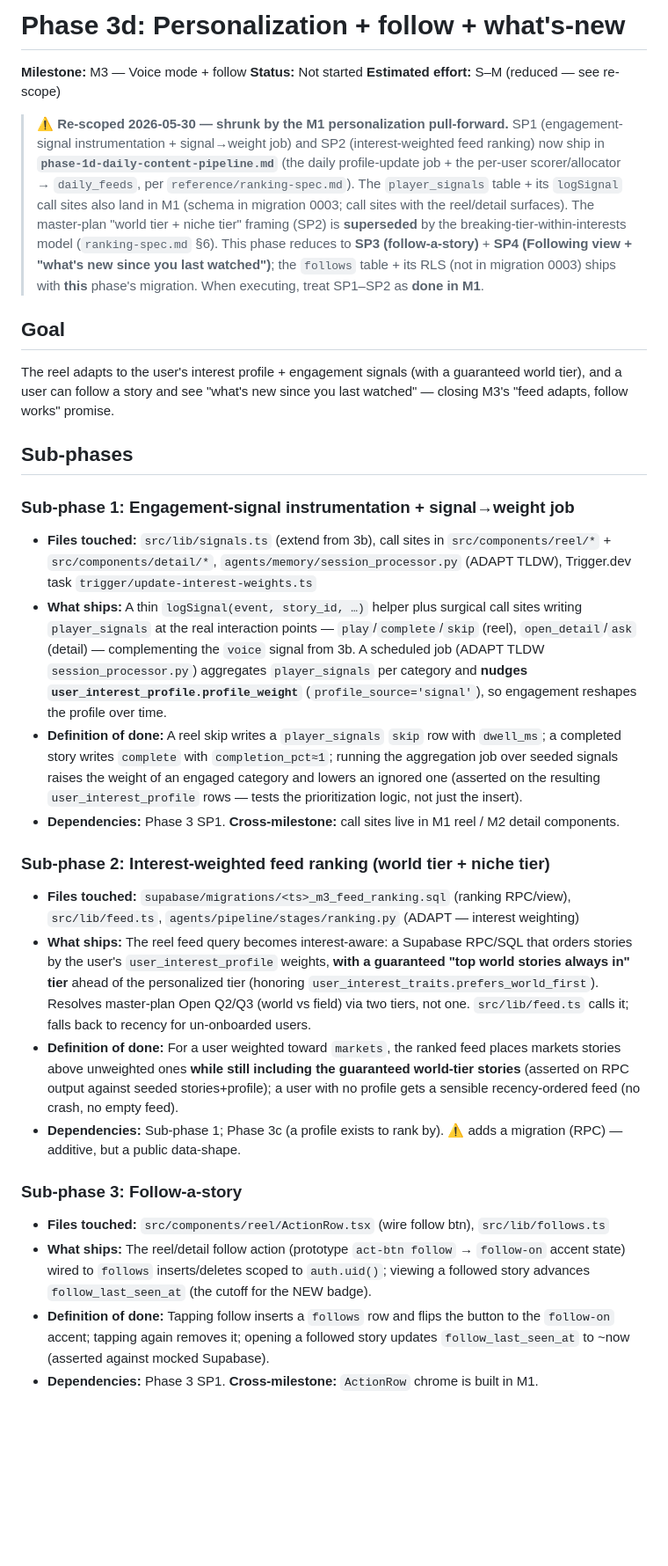
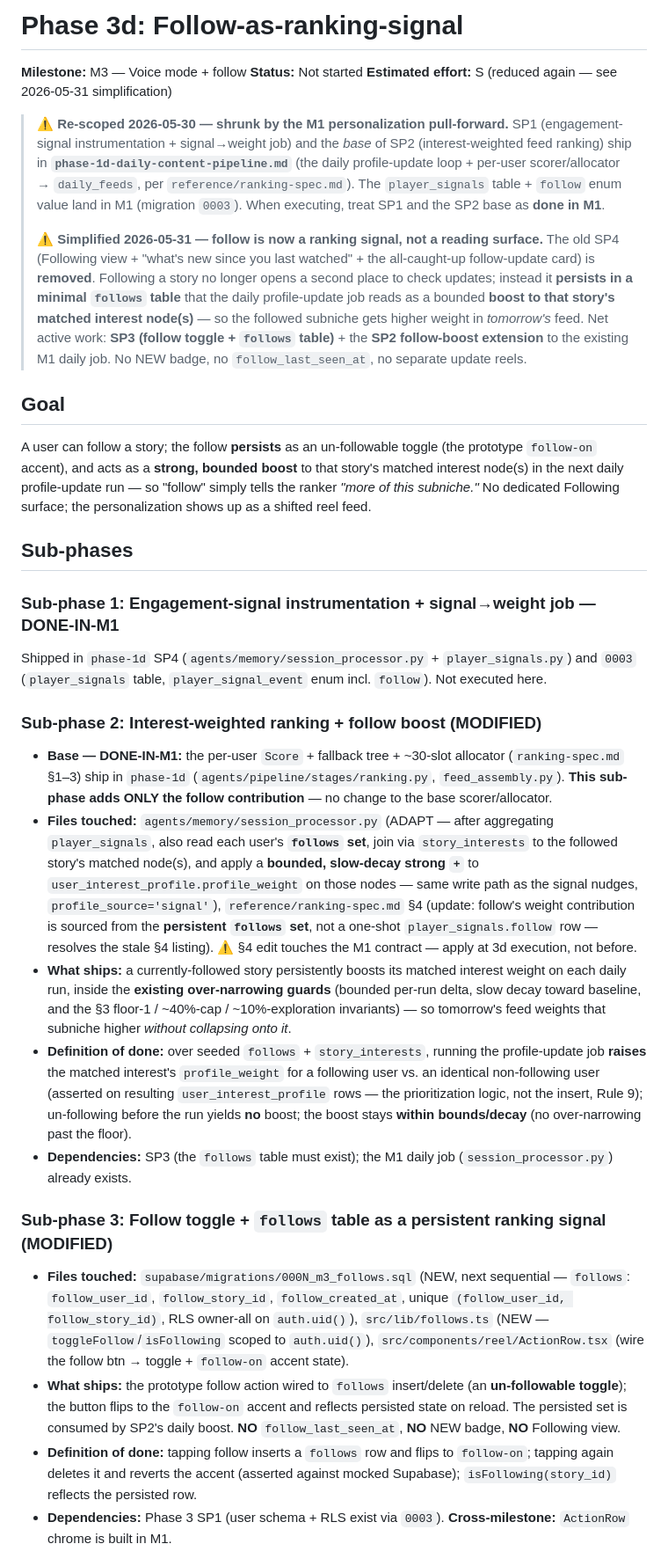
Before and after one commit to as2621-dev/News20, a Markdown page: plans/phase-3d-m3-personalization-follow.md, the part around one of its changes. Shown at 88% size. Rendered like a GitHub page; blank space fills up the shorter version.

```diff
--- a/plans/phase-3d-m3-personalization-follow.md
+++ b/plans/phase-3d-m3-personalization-follow.md
@@ -1,31 +1,31 @@
-# Phase 3d: Personalization + follow + what's-new
+# Phase 3d: Follow-as-ranking-signal
 
 **Milestone:** M3 — Voice mode + follow
 **Status:** Not started
-**Estimated effort:** S–M (reduced — see re-scope)
+**Estimated effort:** S (reduced again — see 2026-05-31 simplification)
 
-> ⚠ **Re-scoped 2026-05-30 — shrunk by the M1 personalization pull-forward.** SP1 (engagement-signal instrumentation + signal→weight job) and SP2 (interest-weighted feed ranking) now ship in **`phase-1d-daily-content-pipeline.md`** (the daily profile-update job + the per-user scorer/allocator → `daily_feeds`, per `reference/ranking-spec.md`). The `player_signals` table + its `logSignal` call sites also land in M1 (schema in migration 0003; call sites with the reel/detail surfaces). The master-plan "world tier + niche tier" framing (SP2) is **superseded** by the breaking-tier-within-interests model (`ranking-spec.md` §6). This phase reduces to **SP3 (follow-a-story)** + **SP4 (Following view + "what's new since you last watched")**; the `follows` table + its RLS (not in migration 0003) ships with **this** phase's migration. When executing, treat SP1–SP2 as **done in M1**.
+> ⚠ **Re-scoped 2026-05-30 — shrunk by the M1 personalization pull-forward.** SP1 (engagement-signal instrumentation + signal→weight job) and the *base* of SP2 (interest-weighted feed ranking) ship in **`phase-1d-daily-content-pipeline.md`** (the daily profile-update loop + per-user scorer/allocator → `daily_feeds`, per `reference/ranking-spec.md`). The `player_signals` table + `follow` enum value land in M1 (migration `0003`). When executing, treat SP1 and the SP2 base as **done in M1**.
+>
+> ⚠ **Simplified 2026-05-31 — follow is now a ranking signal, not a reading surface.** The old SP4 (Following view + "what's new since you last watched" + the all-caught-up follow-update card) is **removed**. Following a story no longer opens a second place to check updates; instead it **persists in a minimal `follows` table** that the daily profile-update job reads as a bounded **boost to that story's matched interest node(s)** — so the followed subniche gets higher weight in *tomorrow's* feed. Net active work: **SP3 (follow toggle + `follows` table)** + the **SP2 follow-boost extension** to the existing M1 daily job. No NEW badge, no `follow_last_seen_at`, no separate update reels.
 
 ## Goal
-The reel adapts to the user's interest profile + engagement signals (with a guaranteed world tier), and a user can follow a story and see "what's new since you last watched" — closing M3's "feed adapts, follow works" promise.
+A user can follow a story; the follow **persists** as an un-followable toggle (the prototype `follow-on` accent), and acts as a **strong, bounded boost** to that story's matched interest node(s) in the next daily profile-update run — so "follow" simply tells the ranker *"more of this subniche."* No dedicated Following surface; the personalization shows up as a shifted reel feed.
 
 ## Sub-phases
 
-### Sub-phase 1: Engagement-signal instrumentation + signal→weight job
-- **Files touched:** `src/lib/signals.ts` (extend from 3b), call sites in `src/components/reel/*` + `src/components/detail/*`, `agents/memory/session_processor.py` (ADAPT TLDW), Trigger.dev task `trigger/update-interest-weights.ts`
-- **What ships:** A thin `logSignal(event, story_id, …)` helper plus surgical call sites writing `player_signals` at the real interaction points — `play`/`complete`/`skip` (reel), `open_detail`/`ask` (detail) — complementing the `voice` signal from 3b. A scheduled job (ADAPT TLDW `session_processor.py`) aggregates `player_signals` per category and **nudges `user_interest_profile.profile_weight`** (`profile_source='signal'`), so engagement reshapes the profile over time.
-- **Definition of done:** A reel skip writes a `player_signals` `skip` row with `dwell_ms`; a completed story writes `complete` with `completion_pct≈1`; running the aggregation job over seeded signals raises the weight of an engaged category and lowers an ignored one (asserted on the resulting `user_interest_profile` rows — tests the prioritization logic, not just the insert).
-- **Dependencies:** Phase 3 SP1. **Cross-milestone:** call sites live in M1 reel / M2 detail components.
+### Sub-phase 1: Engagement-signal instrumentation + signal→weight job — DONE-IN-M1
+Shipped in `phase-1d` SP4 (`agents/memory/session_processor.py` + `player_signals.py`) and `0003` (`player_signals` table, `player_signal_event` enum incl. `follow`). Not executed here.
 
-### Sub-phase 2: Interest-weighted feed ranking (world tier + niche tier)
-- **Files touched:** `supabase/migrations/<ts>_m3_feed_ranking.sql` (ranking RPC/view), `src/lib/feed.ts`, `agents/pipeline/stages/ranking.py` (ADAPT — interest weighting)
-- **What ships:** The reel feed query becomes interest-aware: a Supabase RPC/SQL that orders stories by the user's `user_interest_profile` weights, **with a guaranteed "top world stories always in" tier** ahead of the personalized tier (honoring `user_interest_traits.prefers_world_first`). Resolves master-plan Open Q2/Q3 (world vs field) via two tiers, not one. `src/lib/feed.ts` calls it; falls back to recency for un-onboarded users.
-- **Definition of done:** For a user weighted toward `markets`, the ranked feed places markets stories above unweighted ones **while still including the guaranteed world-tier stories** (asserted on RPC output against seeded stories+profile); a user with no profile gets a sensible recency-ordered feed (no crash, no empty feed).
-- **Dependencies:** Sub-phase 1; Phase 3c (a profile exists to rank by). ⚠ adds a migration (RPC) — additive, but a public data-shape.
+### Sub-phase 2: Interest-weighted ranking + **follow boost** (MODIFIED)
+- **Base — DONE-IN-M1:** the per-user `Score` + fallback tree + ~30-slot allocator (`ranking-spec.md` §1–3) ship in `phase-1d` (`agents/pipeline/stages/ranking.py`, `feed_assembly.py`). **This sub-phase adds ONLY the follow contribution** — no change to the base scorer/allocator.
+- **Files touched:** `agents/memory/session_processor.py` (ADAPT — after aggregating `player_signals`, also read each user's **`follows` set**, join via `story_interests` to the followed story's matched node(s), and apply a **bounded, slow-decay strong `+`** to `user_interest_profile.profile_weight` on those nodes — same write path as the signal nudges, `profile_source='signal'`), `reference/ranking-spec.md` §4 (update: follow's weight contribution is sourced from the **persistent `follows` set**, not a one-shot `player_signals.follow` row — resolves the stale §4 listing). ⚠ §4 edit touches the M1 contract — apply at 3d execution, not before.
+- **What ships:** a currently-followed story persistently boosts its matched interest weight on each daily run, inside the **existing over-narrowing guards** (bounded per-run delta, slow decay toward baseline, and the §3 floor-1 / ~40%-cap / ~10%-exploration invariants) — so tomorrow's feed weights that subniche higher *without collapsing onto it*.
+- **Definition of done:** over seeded `follows` + `story_interests`, running the profile-update job **raises** the matched interest's `profile_weight` for a following user vs. an identical non-following user (asserted on resulting `user_interest_profile` rows — the prioritization logic, not the insert, Rule 9); un-following before the run yields **no** boost; the boost stays **within bounds/decay** (no over-narrowing past the floor).
+- **Dependencies:** SP3 (the `follows` table must exist); the M1 daily job (`session_processor.py`) already exists.
 
-### Sub-phase 3: Follow-a-story
-- **Files touched:** `src/components/reel/ActionRow.tsx` (wire follow btn), `src/lib/follows.ts`
-- **What ships:** The reel/detail follow action (prototype `act-btn follow` → `follow-on` accent state) wired to `follows` inserts/deletes scoped to `auth.uid()`; viewing a followed story advances `follow_last_seen_at` (the cutoff for the NEW badge).
-- **Definition of done:** Tapping follow inserts a `follows` row and flips the button to the `follow-on` accent; tapping again removes it; opening a followed story updates `follow_last_seen_at` to ~now (asserted against mocked Supabase).
-- **Dependencies:** Phase 3 SP1. **Cross-milestone:** `ActionRow` chrome is built in M1.
+### Sub-phase 3: Follow toggle + `follows` table as a persistent ranking signal (MODIFIED)
+- **Files touched:** `supabase/migrations/000N_m3_follows.sql` (NEW, next sequential — `follows`: `follow_user_id`, `follow_story_id`, `follow_created_at`, unique `(follow_user_id, follow_story_id)`, RLS owner-all on `auth.uid()`), `src/lib/follows.ts` (NEW — `toggleFollow`/`isFollowing` scoped to `auth.uid()`), `src/components/reel/ActionRow.tsx` (wire the follow btn → toggle + `follow-on` accent state).
+- **What ships:** the prototype follow action wired to `follows` insert/delete (an **un-followable toggle**); the button flips to the `follow-on` accent and reflects persisted state on reload. The persisted set is consumed by SP2's daily boost. **NO** `follow_last_seen_at`, **NO** NEW badge, **NO** Following view.
+- **Definition of done:** tapping follow inserts a `follows` row and flips to `follow-on`; tapping again deletes it and reverts the accent (asserted against mocked Supabase); `isFollowing(story_id)` reflects the persisted row.
+- **Dependencies:** Phase 3 SP1 (user schema + RLS exist via `0003`). **Cross-milestone:** `ActionRow` chrome is built in M1.
 
```
Also changed, not shown: other parts of plans/phase-3d-m3-personalization-follow.md (+12 -14 lines).
